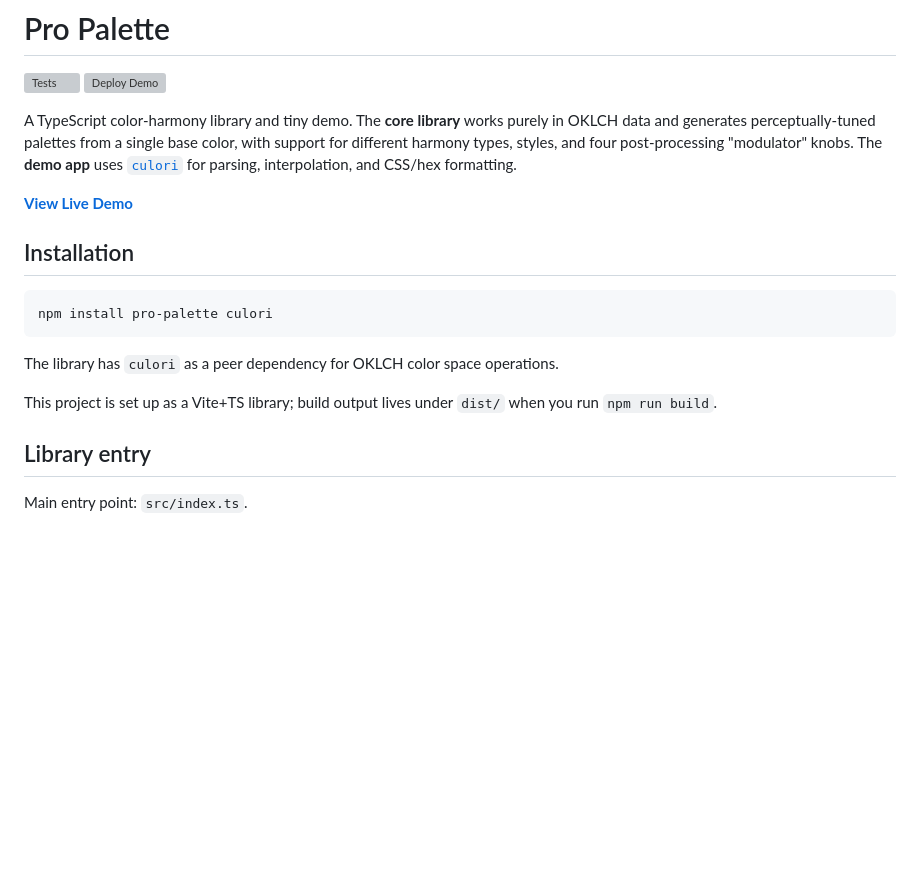
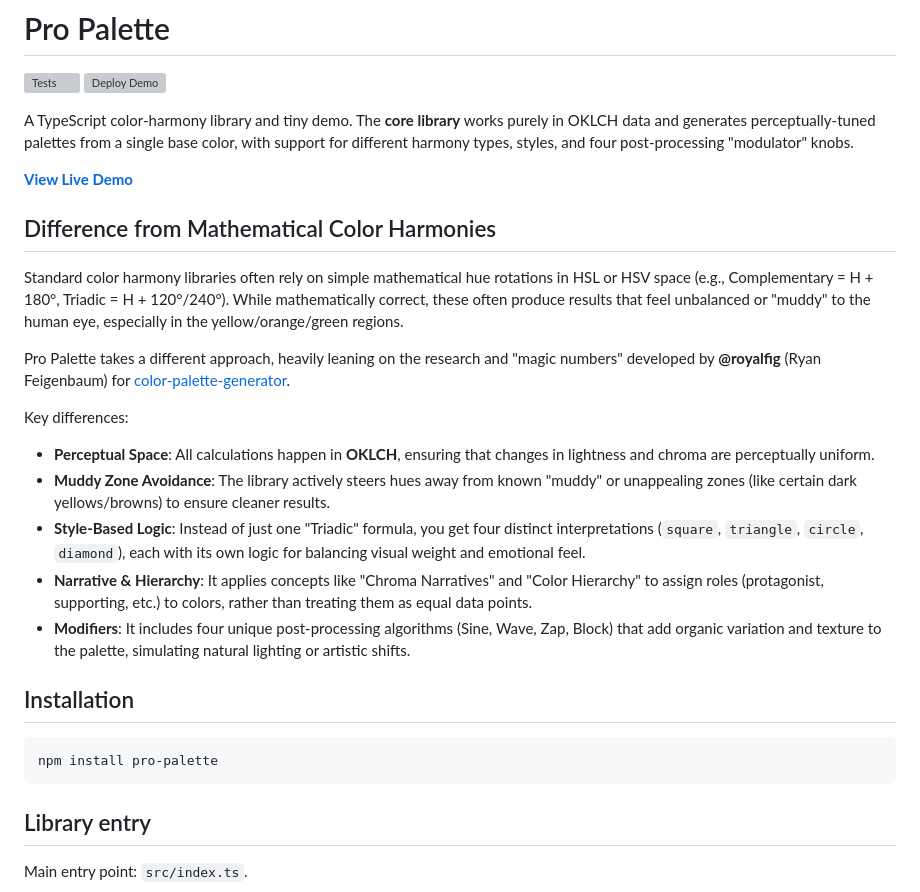
Before and after one commit to meodai/pro-color-harmonies, a Markdown page: README.md, the part around the change. GitHub-like rendering; blank space fills up the shorter version; grey boxes are pictures that could not be loaded.

Commit message:
feat: enhance README with detailed explanation of color harmony differences and library features

````diff
--- a/README.md
+++ b/README.md
@@ -3,19 +3,29 @@
 [![Tests](https://github.com/meodai/procolorharmonies/actions/workflows/test.yml/badge.svg)](https://github.com/meodai/procolorharmonies/actions/workflows/test.yml)
 [![Deploy Demo](https://github.com/meodai/procolorharmonies/actions/workflows/deploy.yml/badge.svg)](https://github.com/meodai/procolorharmonies/actions/workflows/deploy.yml)
 
-A TypeScript color-harmony library and tiny demo. The **core library** works purely in OKLCH data and generates perceptually-tuned palettes from a single base color, with support for different harmony types, styles, and four post-processing "modulator" knobs. The **demo app** uses [`culori`](https://github.com/Evercoder/culori) for parsing, interpolation, and CSS/hex formatting.
+A TypeScript color-harmony library and tiny demo. The **core library** works purely in OKLCH data and generates perceptually-tuned palettes from a single base color, with support for different harmony types, styles, and four post-processing "modulator" knobs.
 
 **[View Live Demo](https://meodai.github.io/procolorharmonies/)**
+
+## Difference from Mathematical Color Harmonies
+
+Standard color harmony libraries often rely on simple mathematical hue rotations in HSL or HSV space (e.g., Complementary = H + 180°, Triadic = H + 120°/240°). While mathematically correct, these often produce results that feel unbalanced or "muddy" to the human eye, especially in the yellow/orange/green regions.
+
+Pro Palette takes a different approach, heavily leaning on the research and "magic numbers" developed by **@royalfig** (Ryan Feigenbaum) for [color-palette-generator](https://github.com/royalfig/color-palette-generator).
+
+Key differences:
+
+- **Perceptual Space**: All calculations happen in **OKLCH**, ensuring that changes in lightness and chroma are perceptually uniform.
+- **Muddy Zone Avoidance**: The library actively steers hues away from known "muddy" or unappealing zones (like certain dark yellows/browns) to ensure cleaner results.
+- **Style-Based Logic**: Instead of just one "Triadic" formula, you get four distinct interpretations (`square`, `triangle`, `circle`, `diamond`), each with its own logic for balancing visual weight and emotional feel.
+- **Narrative & Hierarchy**: It applies concepts like "Chroma Narratives" and "Color Hierarchy" to assign roles (protagonist, supporting, etc.) to colors, rather than treating them as equal data points.
+- **Modifiers**: It includes four unique post-processing algorithms (Sine, Wave, Zap, Block) that add organic variation and texture to the palette, simulating natural lighting or artistic shifts.
 
 ## Installation
 
 ```bash
-npm install pro-palette culori
+npm install pro-palette
 ```
-
-The library has `culori` as a peer dependency for OKLCH color space operations.
-
-This project is set up as a Vite+TS library; build output lives under `dist/` when you run `npm run build`.
 
 ## Library entry
 
````
